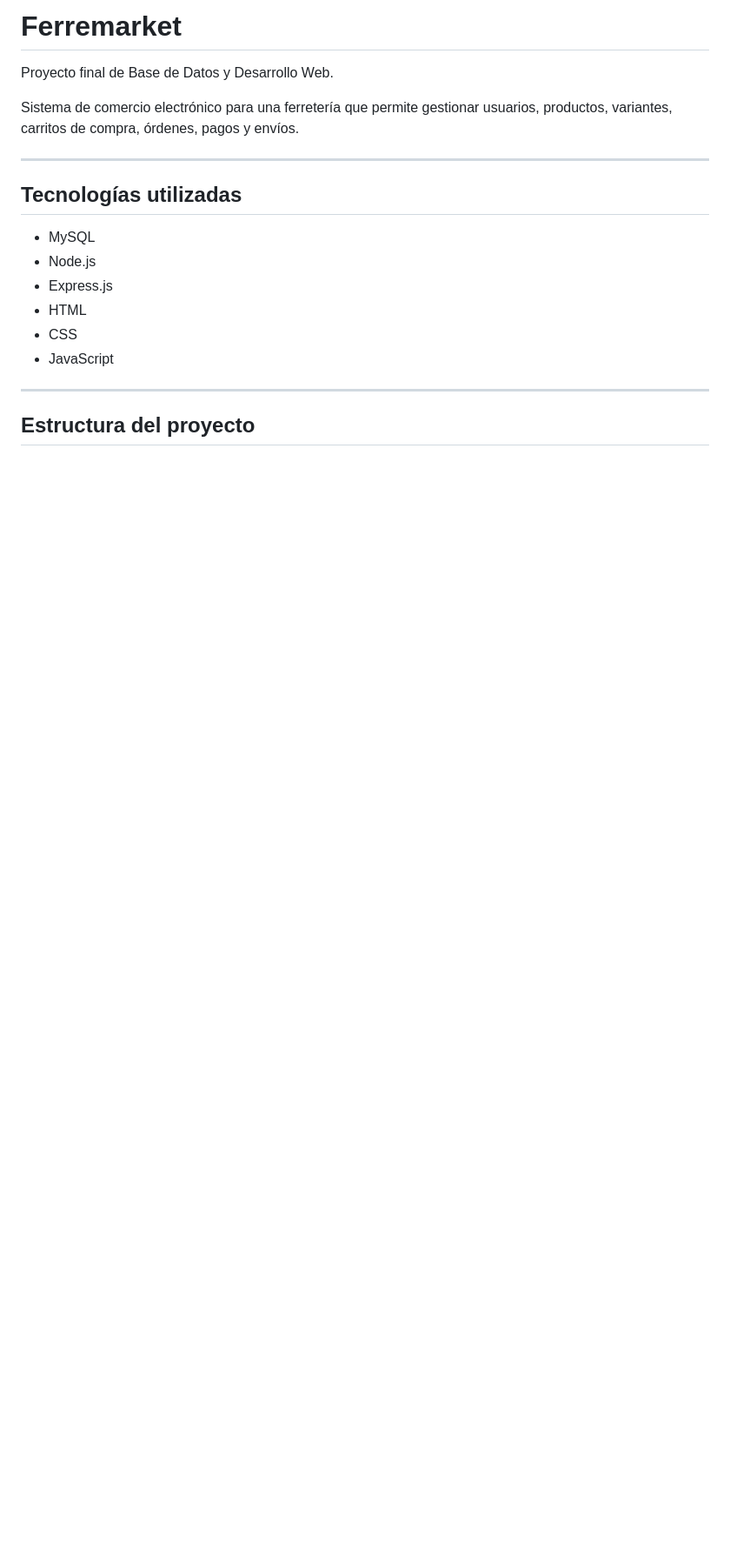
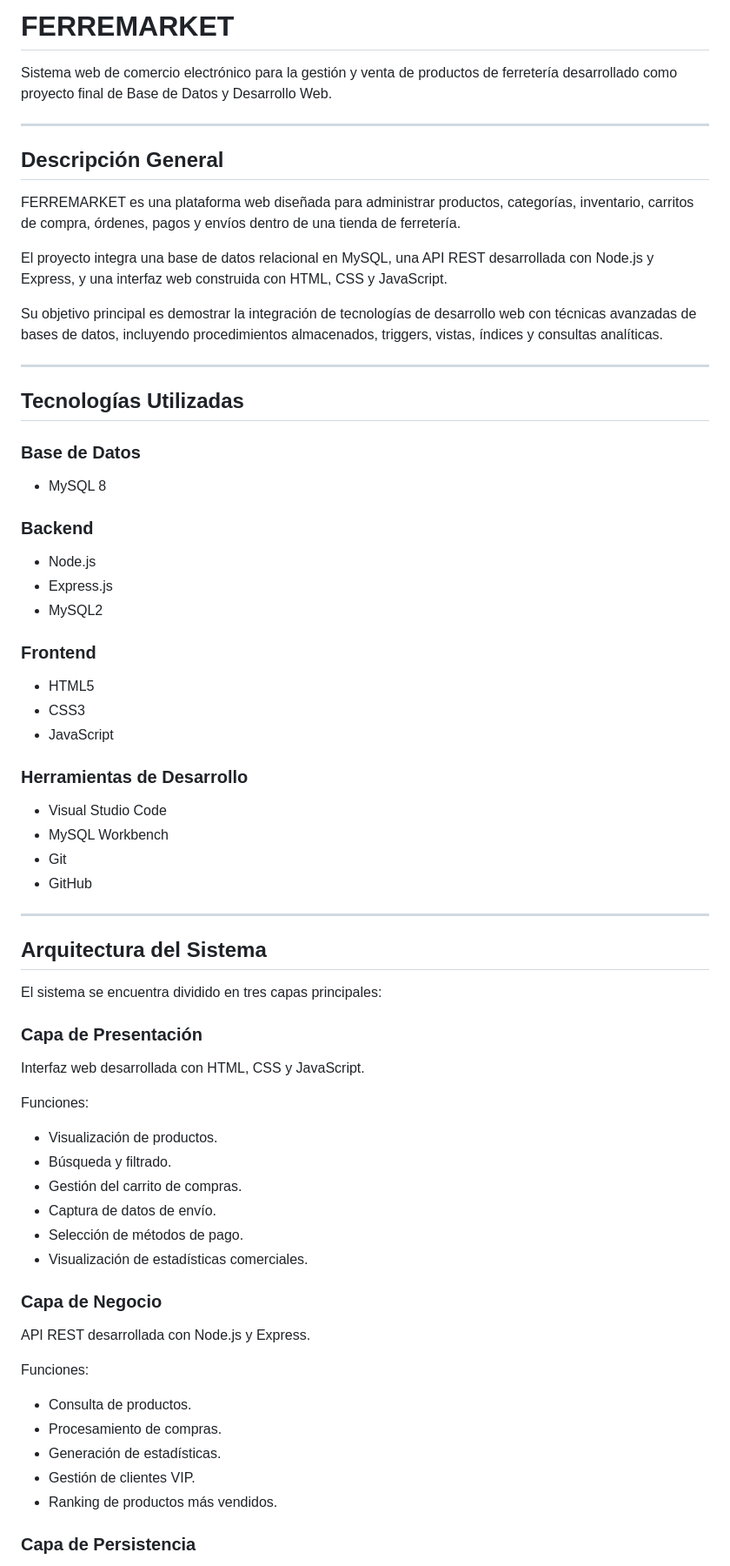
Before and after one commit to JocyPretty30/FERREMARKET, a Markdown page: README.md, the part around one of its changes. Shown at 87% size. Drawn GitHub-style; blank space fills up the shorter version.

```diff
--- a/README.md
+++ b/README.md
@@ -1,20 +1,74 @@
-# Ferremarket
+# FERREMARKET
 
-Proyecto final de Base de Datos y Desarrollo Web.
-
-Sistema de comercio electrónico para una ferretería que permite gestionar usuarios, productos, variantes, carritos de compra, órdenes, pagos y envíos.
+Sistema web de comercio electrónico para la gestión y venta de productos de ferretería desarrollado como proyecto final de Base de Datos y Desarrollo Web.
 
 ---
 
-## Tecnologías utilizadas
+## Descripción General
 
-* MySQL
-* Node.js
-* Express.js
-* HTML
-* CSS
-* JavaScript
+FERREMARKET es una plataforma web diseñada para administrar productos, categorías, inventario, carritos de compra, órdenes, pagos y envíos dentro de una tienda de ferretería.
+
+El proyecto integra una base de datos relacional en MySQL, una API REST desarrollada con Node.js y Express, y una interfaz web construida con HTML, CSS y JavaScript.
+
+Su objetivo principal es demostrar la integración de tecnologías de desarrollo web con técnicas avanzadas de bases de datos, incluyendo procedimientos almacenados, triggers, vistas, índices y consultas analíticas.
 
 ---
 
-## Estructura del proyecto
+## Tecnologías Utilizadas
+
+### Base de Datos
+
+- MySQL 8
+
+### Backend
+
+- Node.js
+- Express.js
+- MySQL2
+
+### Frontend
+
+- HTML5
+- CSS3
+- JavaScript
+
+### Herramientas de Desarrollo
+
+- Visual Studio Code
+- MySQL Workbench
+- Git
+- GitHub
+
+---
+
+## Arquitectura del Sistema
+
+El sistema se encuentra dividido en tres capas principales:
+
+### Capa de Presentación
+
+Interfaz web desarrollada con HTML, CSS y JavaScript.
+
+Funciones:
+
+- Visualización de productos.
+- Búsqueda y filtrado.
+- Gestión del carrito de compras.
+- Captura de datos de envío.
+- Selección de métodos de pago.
+- Visualización de estadísticas comerciales.
+
+### Capa de Negocio
+
+API REST desarrollada con Node.js y Express.
+
+Funciones:
+
+- Consulta de productos.
+- Procesamiento de compras.
+- Generación de estadísticas.
+- Gestión de clientes VIP.
+- Ranking de productos más vendidos.
+
+### Capa de Persistencia
+
```
Also changed, not shown: other parts of README.md (+258 -146 lines).
